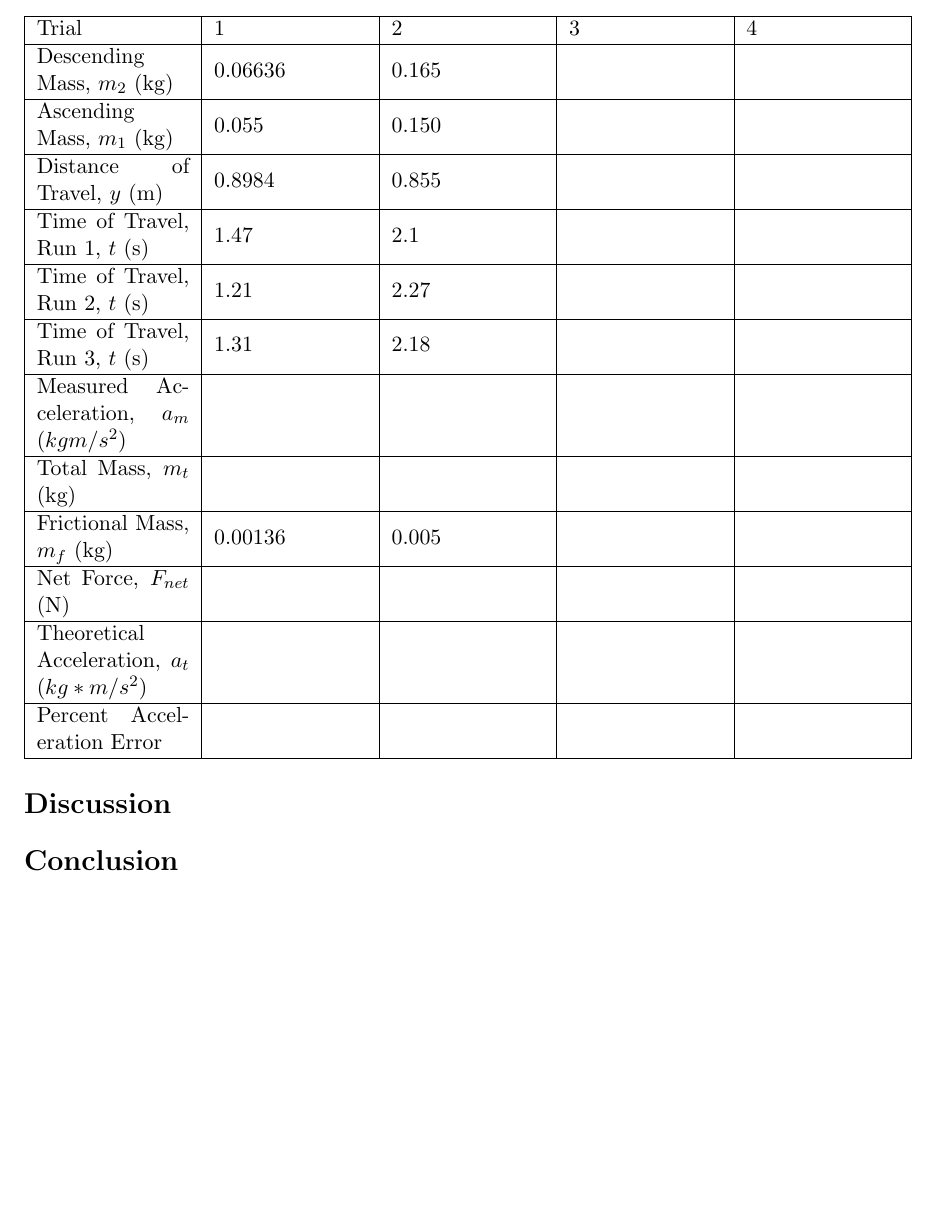
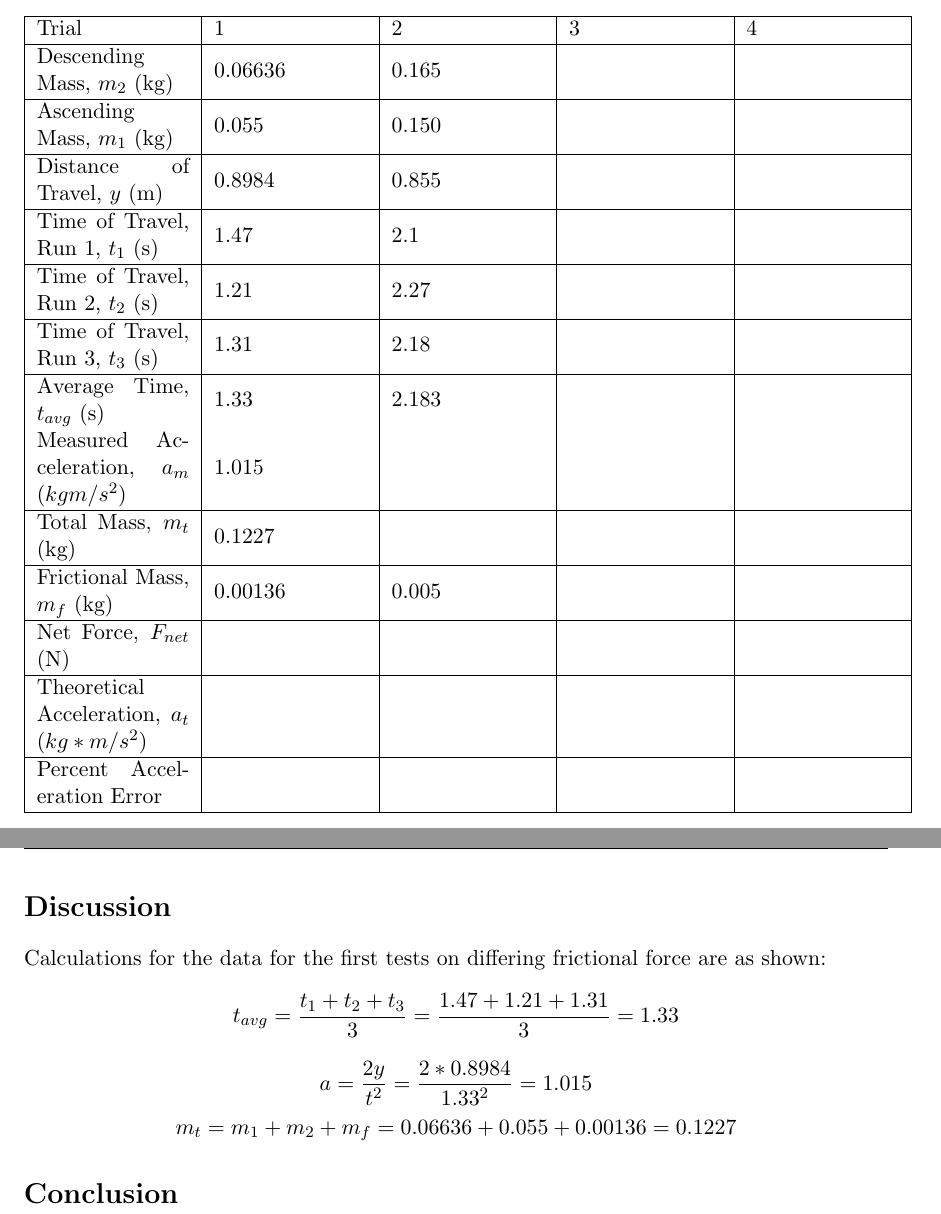
Before and after one commit to averykarlin3/Fall-2015, a LaTeX document (Physics-Labs/lab1.tex): part of page 3 of 3 before the commit and two parts of pages 3 and 4 of 4 after it, the two joined at a grey line, cut so that both start at the same text, the shorter picture padded with empty space. Compiled offline with pdfLaTeX.

Commit message:
Started sample calc

```diff
--- a/Physics-Labs/lab1.tex
+++ b/Physics-Labs/lab1.tex
@@ -54,15 +54,16 @@ Ascending Mass, $m_1$ (kg) & 0.055 & 0.150 & & \\
 \hline
 Distance of Travel, $y$ (m) & 0.8984 & 0.855 & & \\
 \hline
-Time of Travel, Run 1, $t$ (s) & 1.47 & 2.1 & & \\
+Time of Travel, Run 1, $t_1$ (s) & 1.47 & 2.1 & & \\
 \hline
-Time of Travel, Run 2, $t$ (s) & 1.21 & 2.27 & & \\
+Time of Travel, Run 2, $t_2$ (s) & 1.21 & 2.27 & & \\
 \hline
-Time of Travel, Run 3, $t$ (s) & 1.31 & 2.18 & & \\
+Time of Travel, Run 3, $t_3$ (s) & 1.31 & 2.18 & & \\
 \hline
-Measured Acceleration, $a_m$ ($kgm/s^2$) & & & & \\
+Average Time, $t_{avg}$ (s) & 1.33 & 2.183 & & \\
+Measured Acceleration, $a_m$ ($kgm/s^2$) & 1.015 & & & \\
 \hline
-Total Mass, $m_t$ (kg) & & & & \\
+Total Mass, $m_t$ (kg) & 0.1227 & & & \\
 \hline
 Frictional Mass, $m_f$ (kg) & 0.00136 & 0.005 & & \\
 \hline
@@ -76,6 +77,10 @@ Percent Acceleration Error & & & & \\
 \end{center}
 
 \section*{Discussion}
+Calculations for the data for the first tests on differing frictional force are as shown:
+$$t_{avg} = \frac{t_1 + t_2 + t_3}{3} = \frac{1.47 + 1.21 + 1.31}{3} = 1.33$$
+$$a = \frac{2y}{t^2} = \frac{2*0.8984}{1.33^2} = 1.015$$
+$$m_t = m_1 + m_2 + m_f = 0.06636 + 0.055 + 0.00136 = 0.1227$$
 
 \section*{Conclusion}
 
```
Also changed, not shown: Physics-Labs/lab1.pdf.
